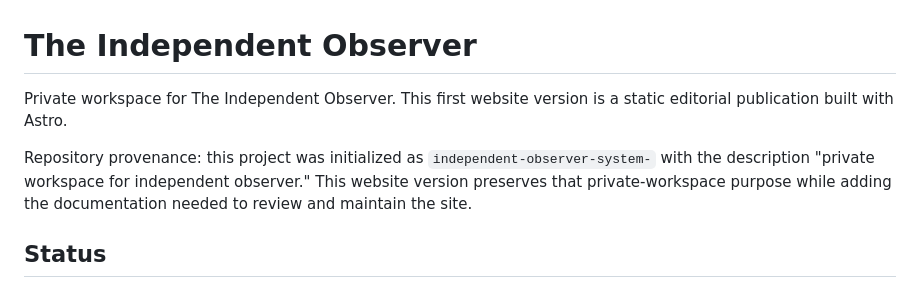
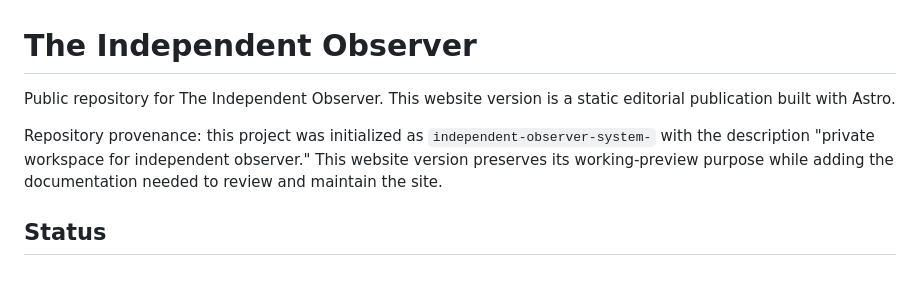
Before and after one commit to swardhan-del/independent-observer-system-, a Markdown page: README.md, the part around the change. Drawn GitHub-style.

Commit message:
Clarify public repository scope and exclusion policy

```diff
--- a/README.md
+++ b/README.md
@@ -1,8 +1,8 @@
 # The Independent Observer
 
-Private workspace for The Independent Observer. This first website version is a static editorial publication built with Astro.
+Public repository for The Independent Observer. This website version is a static editorial publication built with Astro.
 
-Repository provenance: this project was initialized as `independent-observer-system-` with the description "private workspace for independent observer." This website version preserves that private-workspace purpose while adding the documentation needed to review and maintain the site.
+Repository provenance: this project was initialized as `independent-observer-system-` with the description "private workspace for independent observer." This website version preserves its working-preview purpose while adding the documentation needed to review and maintain the site.
 
 ## Status
 
```
